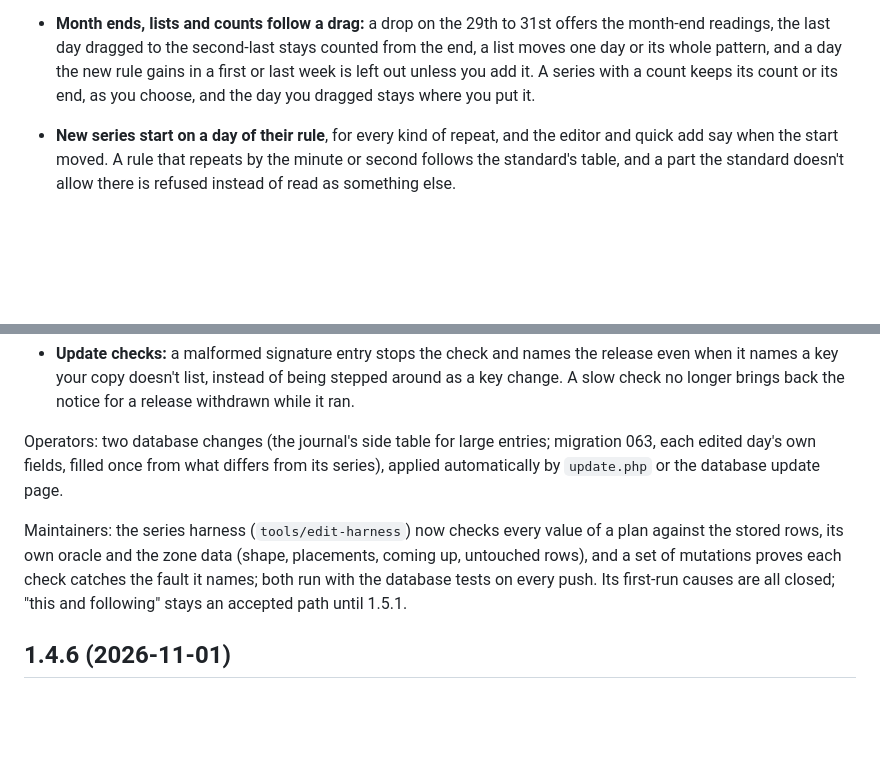
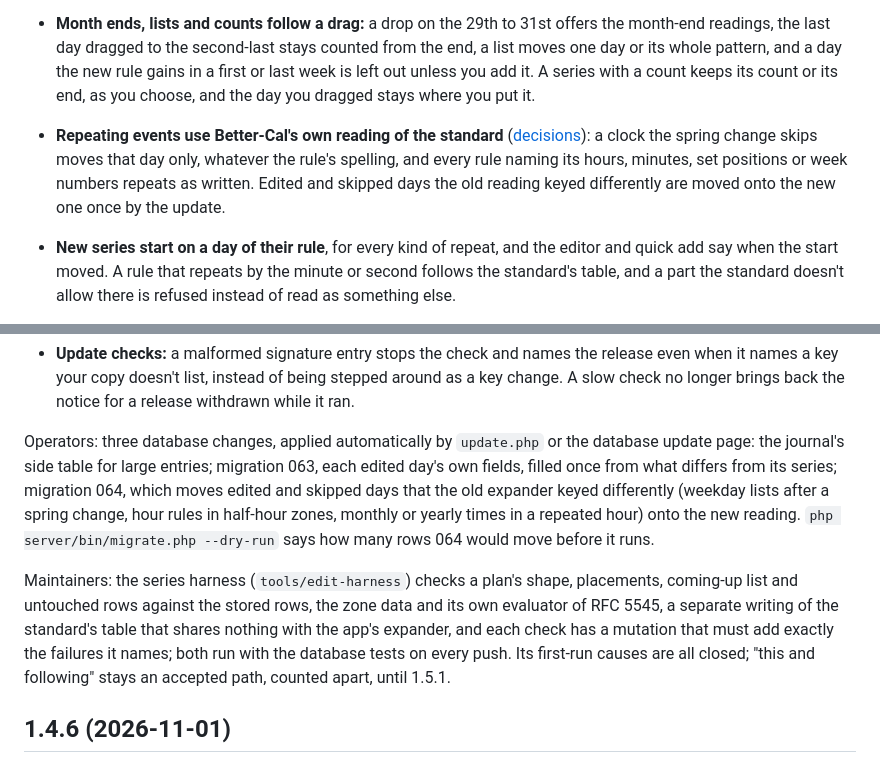
Before and after one commit to Oshyan/better-cal, a Markdown page: CHANGELOG.md, 2 parts joined by grey strips. Drawn GitHub-style; blank space fills up the shorter version.

Commit message:
Changelog 1.5.0: the own reading of the standard, migration 064 with its dry run, and the maintainers line says what the harness evaluates on its own

```diff
--- a/CHANGELOG.md
+++ b/CHANGELOG.md
@@ -11,6 +11,7 @@ One engine under repeating events: every whole-series change goes through one mo
 - **Every change to all events of a series says what it will do first** ([series edits](docs/series-edits.md)): the rule before and after in words, the next dates, the end, and what happens to each edited and skipped day. Where a change can mean more than one thing, the readings are choices with their own dates: "Move every Wednesday to Thursday" or "Shift the whole weekly pattern", "On the 30th, or the last day in shorter months" or "skipping months without one", "Keep 6 events" or "Keep the end". Nothing is lost or added without the plan naming it, and a series that changed since you looked asks again. "This and following" and deletes keep their old behavior until 1.5.1 moves them onto the same model.
 - **Edited days keep what you set and take the series' other fields:** rename a series and a day you renamed keeps its name (with "Give it the new title too" when you want it); move the series to 20:00 and a day you only moved to Thursday goes to 20:00 too. An edited day's own fields show in the editor, each with "Use series value". Changing all events from an edited day moves the series the same way and keeps that day's own fields ([#189](https://github.com/Oshyan/better-cal/issues/189)); the choice to make that day's date or time the series' own comes in 1.5.1.
 - **Month ends, lists and counts follow a drag:** a drop on the 29th to 31st offers the month-end readings, the last day dragged to the second-last stays counted from the end, a list moves one day or its whole pattern, and a day the new rule gains in a first or last week is left out unless you add it. A series with a count keeps its count or its end, as you choose, and the day you dragged stays where you put it.
+- **Repeating events use Better-Cal's own reading of the standard** ([decisions](docs/design/decisions.md)): a clock the spring change skips moves that day only, whatever the rule's spelling, and every rule naming its hours, minutes, set positions or week numbers repeats as written. Edited and skipped days the old reading keyed differently are moved onto the new one once by the update.
 - **New series start on a day of their rule**, for every kind of repeat, and the editor and quick add say when the start moved. A rule that repeats by the minute or second follows the standard's table, and a part the standard doesn't allow there is refused instead of read as something else.
 - **For API callers, the series plan's dates changed form** ([contract](docs/api-contract.md)): option lists (`next`, `dates`, `then`) are entries `{start, allDay, tz?}` instead of strings, an all-day series' `start` and rule starts are bare dates, edited days carry `day`, `ownDate`, `before` and `after` (`shows` and `to` stay), `next` entries carry `allDay` and `tz`, `zone` is new, and `nextMore` says more events come after the list.
 
@@ -23,9 +24,9 @@ One engine under repeating events: every whole-series change goes through one mo
 - A rule that names its hour at a clock the spring change skips keeps its last day, and renaming or moving such a series no longer makes that day an event of its own ([#200](https://github.com/Oshyan/better-cal/issues/200)).
 - **Update checks:** a malformed signature entry stops the check and names the release even when it names a key your copy doesn't list, instead of being stepped around as a key change. A slow check no longer brings back the notice for a release withdrawn while it ran.
 
-Operators: two database changes (the journal's side table for large entries; migration 063, each edited day's own fields, filled once from what differs from its series), applied automatically by `update.php` or the database update page.
+Operators: three database changes, applied automatically by `update.php` or the database update page: the journal's side table for large entries; migration 063, each edited day's own fields, filled once from what differs from its series; migration 064, which moves edited and skipped days that the old expander keyed differently (weekday lists after a spring change, hour rules in half-hour zones, monthly or yearly times in a repeated hour) onto the new reading. `php server/bin/migrate.php --dry-run` says how many rows 064 would move before it runs.
 
-Maintainers: the series harness (`tools/edit-harness`) now checks every value of a plan against the stored rows, its own oracle and the zone data (shape, placements, coming up, untouched rows), and a set of mutations proves each check catches the fault it names; both run with the database tests on every push. Its first-run causes are all closed; "this and following" stays an accepted path until 1.5.1.
+Maintainers: the series harness (`tools/edit-harness`) checks a plan's shape, placements, coming-up list and untouched rows against the stored rows, the zone data and its own evaluator of RFC 5545, a separate writing of the standard's table that shares nothing with the app's expander, and each check has a mutation that must add exactly the failures it names; both run with the database tests on every push. Its first-run causes are all closed; "this and following" stays an accepted path, counted apart, until 1.5.1.
 
 ## 1.4.6 (2026-11-01)
 
```
